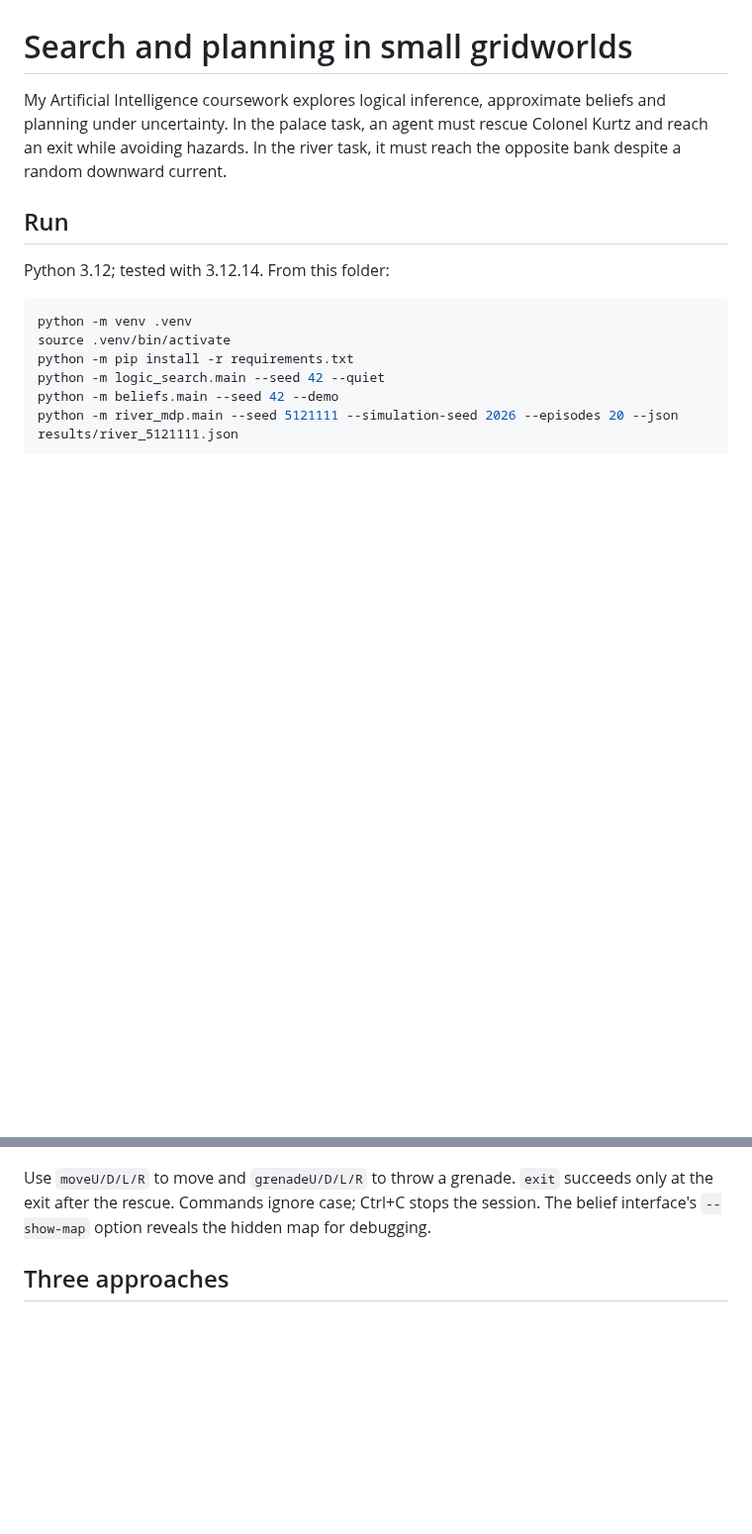
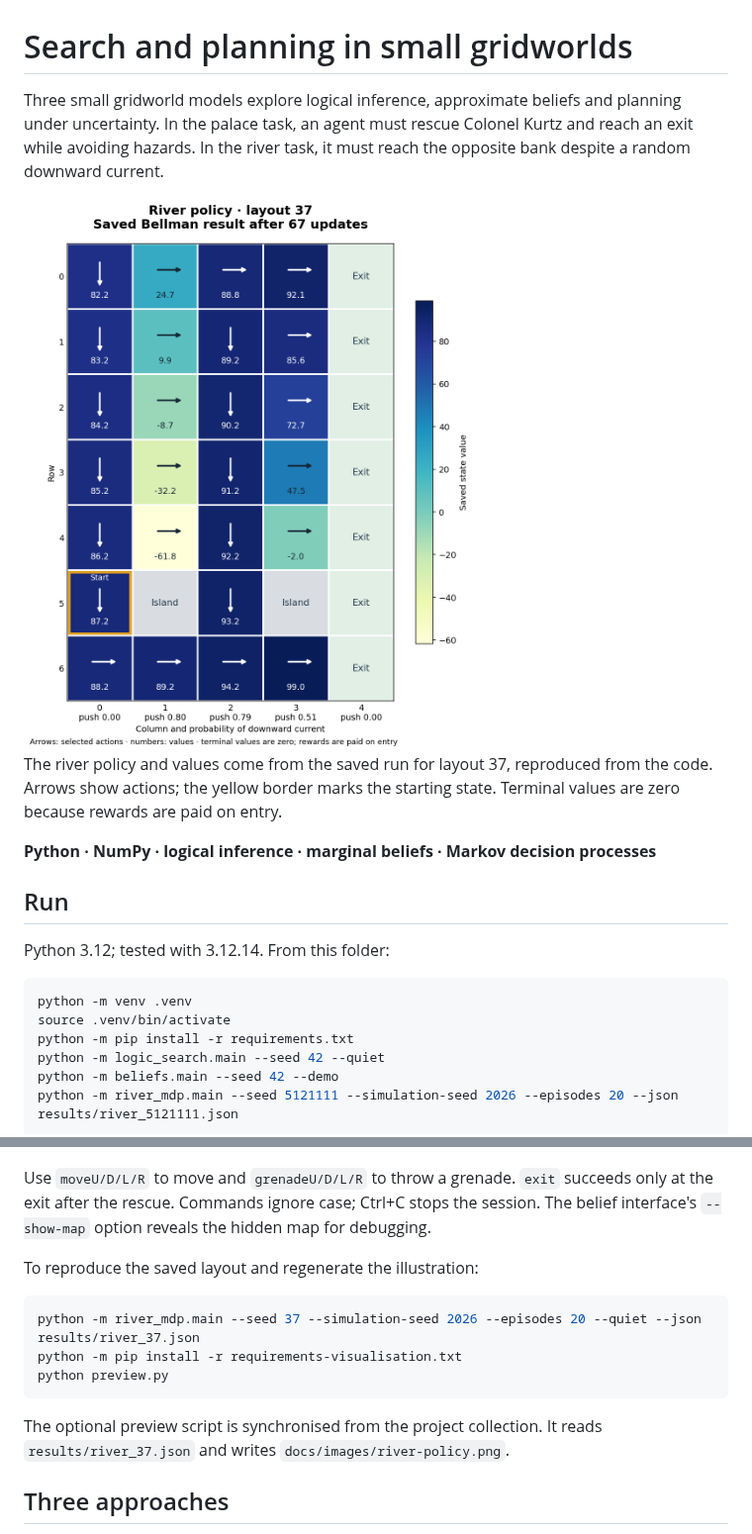
Before and after one commit to juantabuyo/search-and-planning, a Markdown page: README.md, 2 parts joined by grey strips. Shown at 99% size. GitHub-like rendering; pictures changed too: docs/images/river-policy.png (added); blank space fills up the shorter version.

Commit message:
Present verified project results with reproducible documentation and visuals

````diff
--- a/README.md
+++ b/README.md
@@ -1,9 +1,17 @@
 # Search and planning in small gridworlds
 
-My Artificial Intelligence coursework explores logical inference, approximate
-beliefs and planning under uncertainty. In the palace task, an agent must rescue
+Three small gridworld models explore logical inference, approximate beliefs
+and planning under uncertainty. In the palace task, an agent must rescue
 Colonel Kurtz and reach an exit while avoiding hazards. In the river task, it must
 reach the opposite bank despite a random downward current.
+
+<img src="docs/images/river-policy.png" alt="Computed greedy policy and state values for river layout 37, showing downward current, two terminal islands and the exit bank" width="620">
+
+The river policy and values come from the saved run for layout 37, reproduced
+from the code. Arrows show actions; the yellow border marks the starting state.
+Terminal values are zero because rewards are paid on entry.
+
+**Python · NumPy · logical inference · marginal beliefs · Markov decision processes**
 
 ## Run
 
@@ -31,6 +39,17 @@ python -m beliefs.main --seed 42
 Use `moveU/D/L/R` to move and `grenadeU/D/L/R` to throw a grenade. `exit` succeeds
 only at the exit after the rescue. Commands ignore case; Ctrl+C stops the session.
 The belief interface's `--show-map` option reveals the hidden map for debugging.
+
+To reproduce the saved layout and regenerate the illustration:
+
+```bash
+python -m river_mdp.main --seed 37 --simulation-seed 2026 --episodes 20 --quiet --json results/river_37.json
+python -m pip install -r requirements-visualisation.txt
+python preview.py
+```
+
+The optional preview script is synchronised from the project collection. It
+reads `results/river_37.json` and writes `docs/images/river-policy.png`.
 
 ## Three approaches
 
````
Also changed, not shown: 2 other files.
